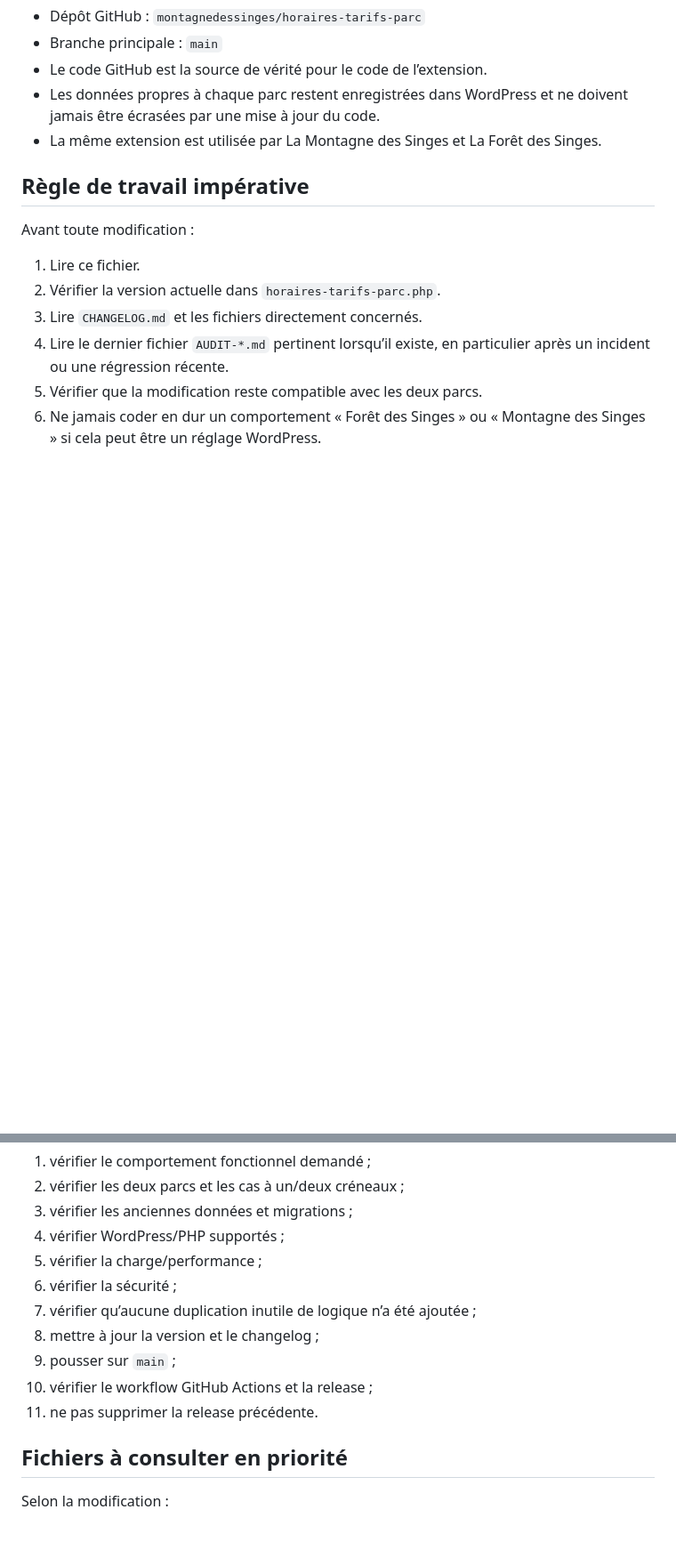
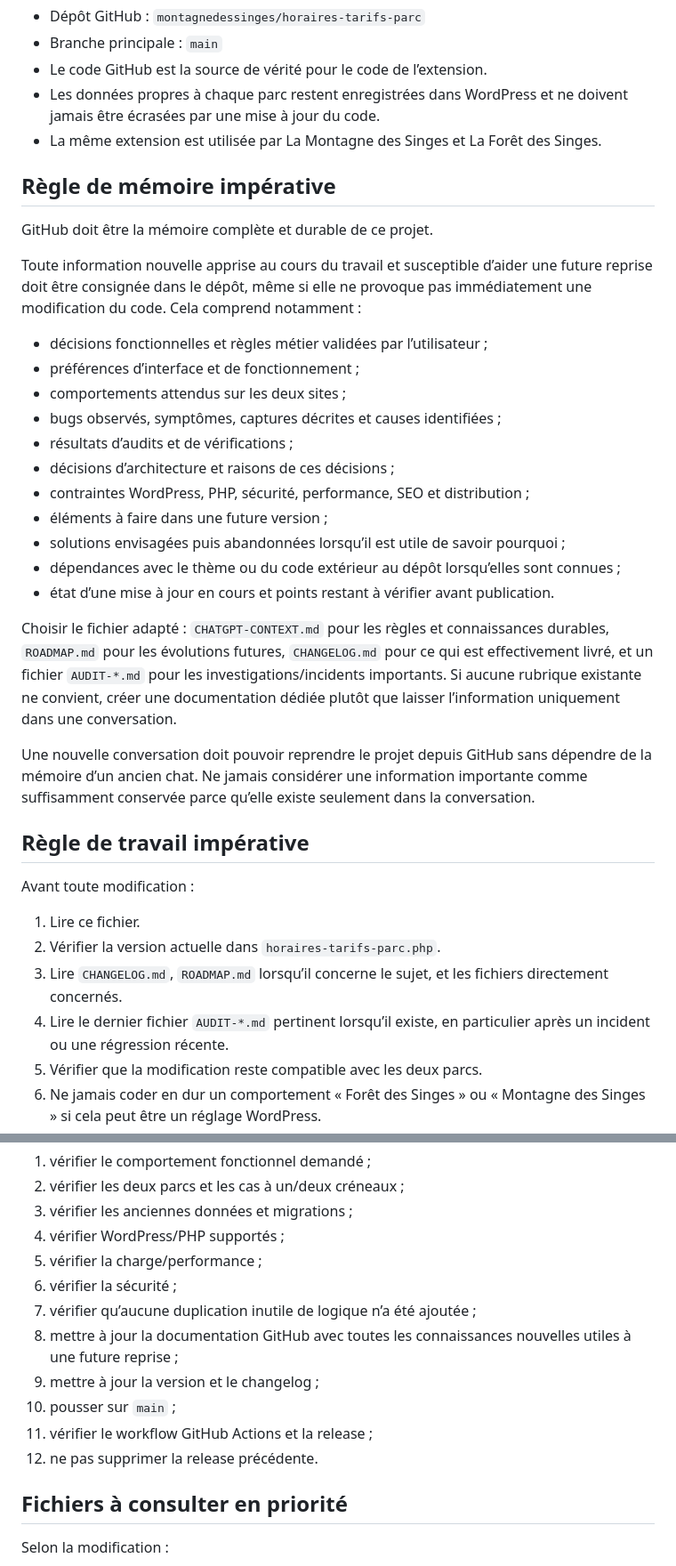
Before and after one commit to montagnedessinges/horaires-tarifs-parc, a Markdown page: CHATGPT-CONTEXT.md, 2 parts joined by grey strips. Shown at 89% size. GitHub-like rendering; blank space fills up the shorter version.

Commit message:
Make GitHub the complete project memory

```diff
--- a/CHATGPT-CONTEXT.md
+++ b/CHATGPT-CONTEXT.md
@@ -10,13 +10,35 @@ Ce fichier sert de point d’entrée pour toute nouvelle conversation ChatGPT qu
 - Les données propres à chaque parc restent enregistrées dans WordPress et ne doivent jamais être écrasées par une mise à jour du code.
 - La même extension est utilisée par La Montagne des Singes et La Forêt des Singes.
 
+## Règle de mémoire impérative
+
+GitHub doit être la mémoire complète et durable de ce projet.
+
+Toute information nouvelle apprise au cours du travail et susceptible d’aider une future reprise doit être consignée dans le dépôt, même si elle ne provoque pas immédiatement une modification du code. Cela comprend notamment :
+
+- décisions fonctionnelles et règles métier validées par l’utilisateur ;
+- préférences d’interface et de fonctionnement ;
+- comportements attendus sur les deux sites ;
+- bugs observés, symptômes, captures décrites et causes identifiées ;
+- résultats d’audits et de vérifications ;
+- décisions d’architecture et raisons de ces décisions ;
+- contraintes WordPress, PHP, sécurité, performance, SEO et distribution ;
+- éléments à faire dans une future version ;
+- solutions envisagées puis abandonnées lorsqu’il est utile de savoir pourquoi ;
+- dépendances avec le thème ou du code extérieur au dépôt lorsqu’elles sont connues ;
+- état d’une mise à jour en cours et points restant à vérifier avant publication.
+
+Choisir le fichier adapté : `CHATGPT-CONTEXT.md` pour les règles et connaissances durables, `ROADMAP.md` pour les évolutions futures, `CHANGELOG.md` pour ce qui est effectivement livré, et un fichier `AUDIT-*.md` pour les investigations/incidents importants. Si aucune rubrique existante ne convient, créer une documentation dédiée plutôt que laisser l’information uniquement dans une conversation.
+
+Une nouvelle conversation doit pouvoir reprendre le projet depuis GitHub sans dépendre de la mémoire d’un ancien chat. Ne jamais considérer une information importante comme suffisamment conservée parce qu’elle existe seulement dans la conversation.
+
 ## Règle de travail impérative
 
 Avant toute modification :
 
 1. Lire ce fichier.
 2. Vérifier la version actuelle dans `horaires-tarifs-parc.php`.
-3. Lire `CHANGELOG.md` et les fichiers directement concernés.
+3. Lire `CHANGELOG.md`, `ROADMAP.md` lorsqu’il concerne le sujet, et les fichiers directement concernés.
 4. Lire le dernier fichier `AUDIT-*.md` pertinent lorsqu’il existe, en particulier après un incident ou une régression récente.
 5. Vérifier que la modification reste compatible avec les deux parcs.
 6. Ne jamais coder en dur un comportement « Forêt des Singes » ou « Montagne des Singes » si cela peut être un réglage WordPress.
@@ -269,10 +305,11 @@ Avant de considérer une version comme prête :
 5. vérifier la charge/performance ;
 6. vérifier la sécurité ;
 7. vérifier qu’aucune duplication inutile de logique n’a été ajoutée ;
-8. mettre à jour la version et le changelog ;
-9. pousser sur `main` ;
-10. vérifier le workflow GitHub Actions et la release ;
-11. ne pas supprimer la release précédente.
+8. mettre à jour la documentation GitHub avec toutes les connaissances nouvelles utiles à une future reprise ;
+9. mettre à jour la version et le changelog ;
+10. pousser sur `main` ;
+11. vérifier le workflow GitHub Actions et la release ;
+12. ne pas supprimer la release précédente.
 
 ## Fichiers à consulter en priorité
 
```
Also changed, not shown: other parts of CHATGPT-CONTEXT.md (+18 -3 lines).
